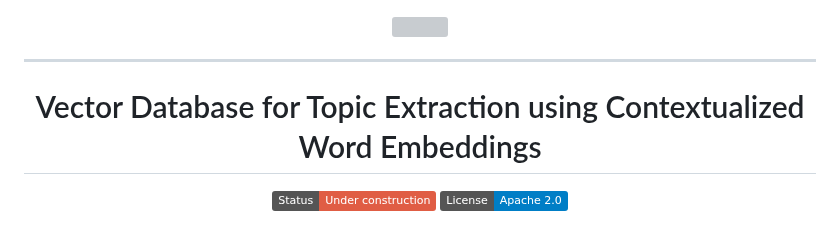
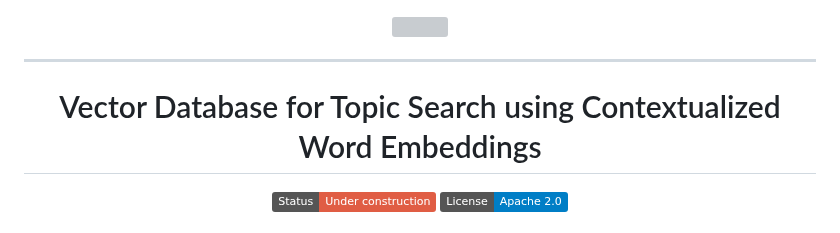
Before and after one commit to TheItCrOw/VecTop, a Markdown page: README.md, the part around the change. GitHub-like rendering; badges without logos; grey boxes are pictures that could not be loaded.

```diff
--- a/README.md
+++ b/README.md
@@ -1,7 +1,7 @@
 <div align="center">
   <img src="https://github.com/TheItCrOw/VecTop/assets/49918134/17060134-5891-464b-be97-47c095d4a719"/>
   <hr/>
-  <h1>Vector Database for Topic Extraction using Contextualized Word Embeddings</h1>
+  <h1>Vector Database for Topic Search using Contextualized Word Embeddings</h1>
 </div
 
 [![License](https://img.shields.io/badge/Status-Under%20construction-red)]()
```
